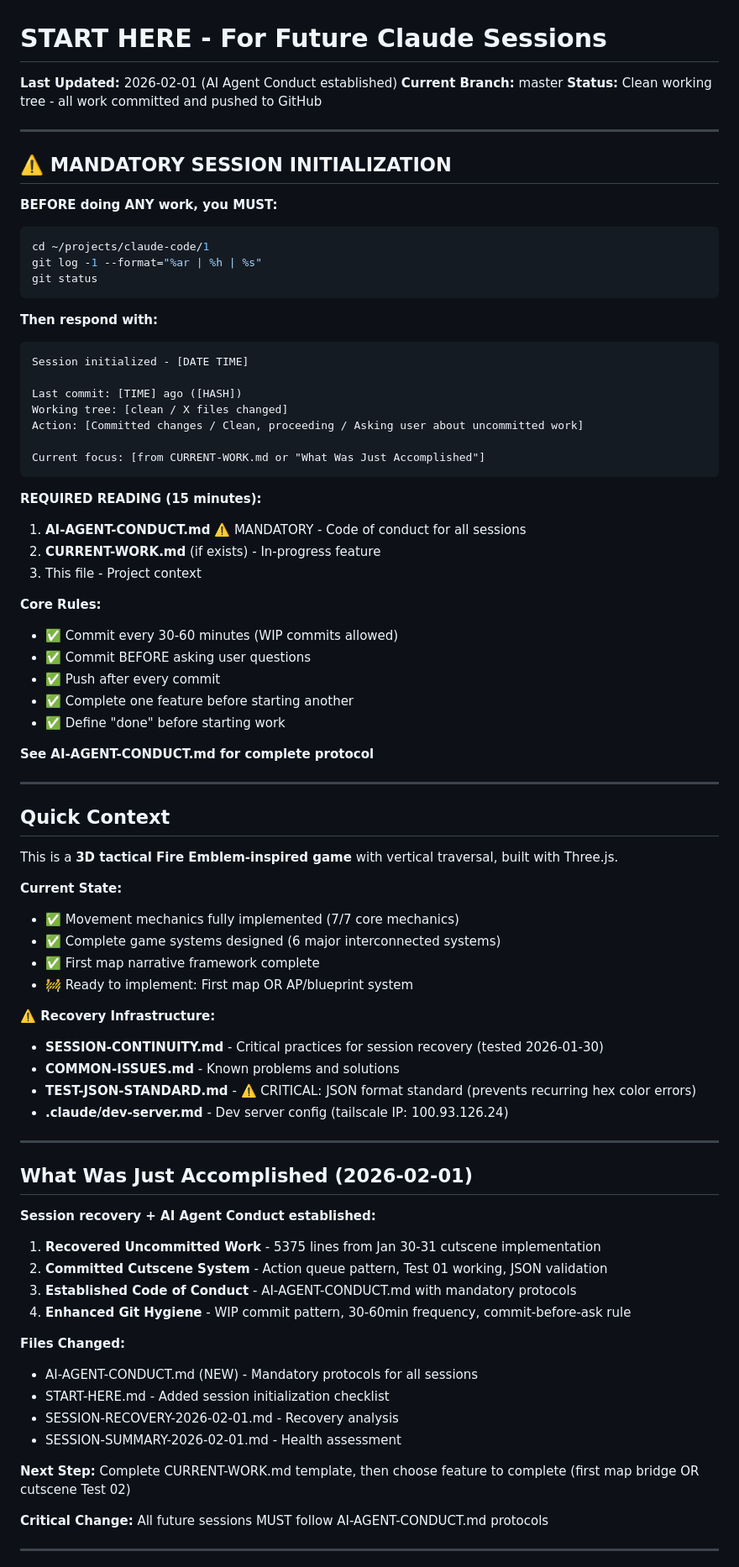
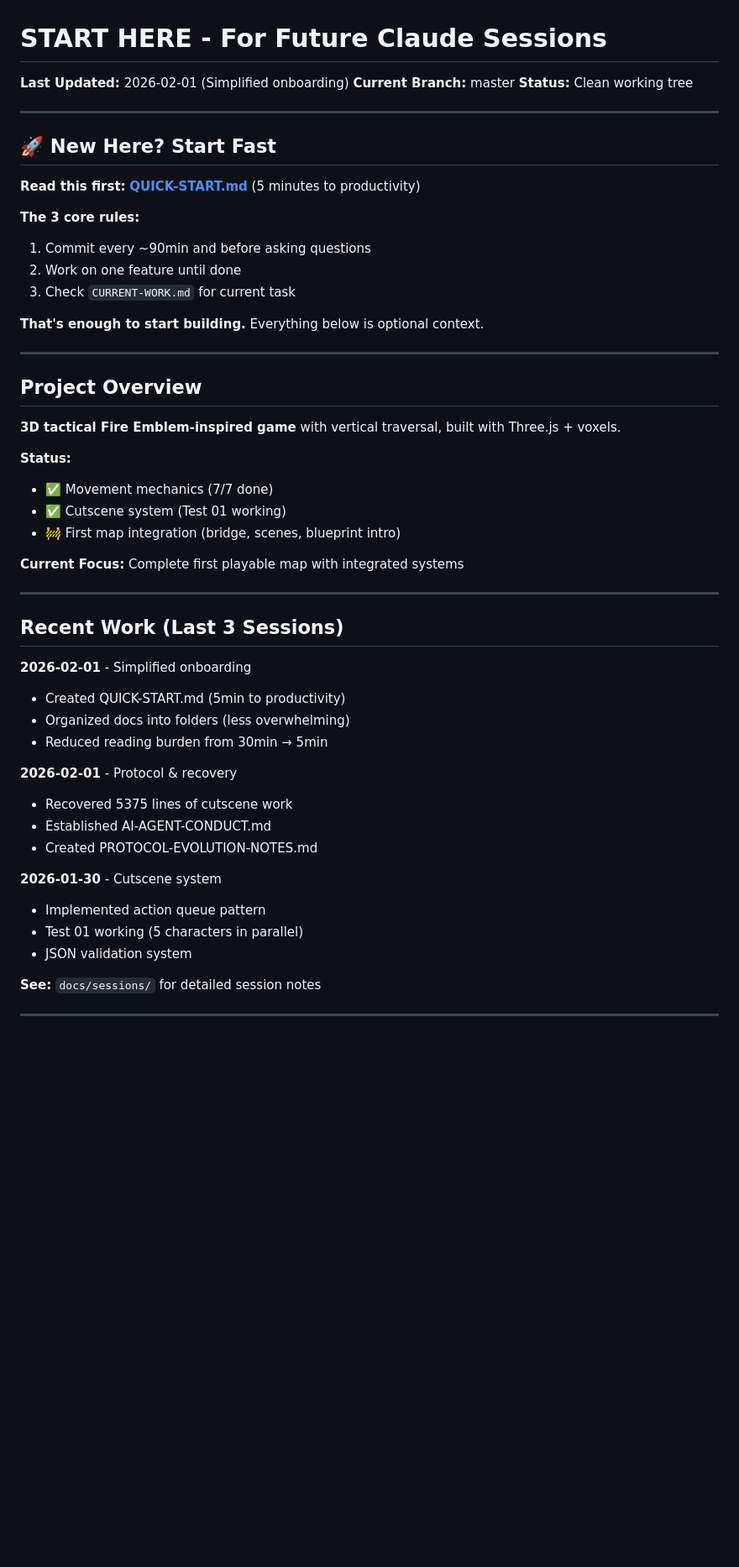
Before and after one commit to Cmtovar/hello-world-claude, a Markdown page: START-HERE.md, the part around one of its changes. Shown at 84% size. GitHub-like rendering; blank space fills up the shorter version.

Commit message:
Simplify onboarding - reduce overwhelm

````diff
--- a/START-HERE.md
+++ b/START-HERE.md
@@ -1,83 +1,54 @@
 # START HERE - For Future Claude Sessions
 
-**Last Updated:** 2026-02-01 (AI Agent Conduct established)
+**Last Updated:** 2026-02-01 (Simplified onboarding)
 **Current Branch:** master
-**Status:** Clean working tree - all work committed and pushed to GitHub
+**Status:** Clean working tree
 
 ---
 
-## ⚠️ MANDATORY SESSION INITIALIZATION
+## 🚀 New Here? Start Fast
 
-**BEFORE doing ANY work, you MUST:**
+**Read this first:** **[QUICK-START.md](QUICK-START.md)** (5 minutes to productivity)
 
-```bash
-cd ~/projects/claude-code/1
-git log -1 --format="%ar | %h | %s"
-git status
-```
+**The 3 core rules:**
+1. Commit every ~90min and before asking questions
+2. Work on one feature until done
+3. Check `CURRENT-WORK.md` for current task
 
-**Then respond with:**
-```
-Session initialized - [DATE TIME]
-
-Last commit: [TIME] ago ([HASH])
-Working tree: [clean / X files changed]
-Action: [Committed changes / Clean, proceeding / Asking user about uncommitted work]
-
-Current focus: [from CURRENT-WORK.md or "What Was Just Accomplished"]
-```
-
-**REQUIRED READING (15 minutes):**
-1. **AI-AGENT-CONDUCT.md** ⚠️ MANDATORY - Code of conduct for all sessions
-2. **CURRENT-WORK.md** (if exists) - In-progress feature
-3. This file - Project context
-
-**Core Rules:**
-- ✅ Commit every 30-60 minutes (WIP commits allowed)
-- ✅ Commit BEFORE asking user questions
-- ✅ Push after every commit
-- ✅ Complete one feature before starting another
-- ✅ Define "done" before starting work
-
-**See AI-AGENT-CONDUCT.md for complete protocol**
+**That's enough to start building.** Everything below is optional context.
 
 ---
 
-## Quick Context
+## Project Overview
 
-This is a **3D tactical Fire Emblem-inspired game** with vertical traversal, built with Three.js.
+**3D tactical Fire Emblem-inspired game** with vertical traversal, built with Three.js + voxels.
 
-**Current State:**
-- ✅ Movement mechanics fully implemented (7/7 core mechanics)
-- ✅ Complete game systems designed (6 major interconnected systems)
-- ✅ First map narrative framework complete
-- 🚧 Ready to implement: First map OR AP/blueprint system
+**Status:**
+- ✅ Movement mechanics (7/7 done)
+- ✅ Cutscene system (Test 01 working)
+- 🚧 First map integration (bridge, scenes, blueprint intro)
 
-**⚠️ Recovery Infrastructure:**
-- **SESSION-CONTINUITY.md** - Critical practices for session recovery (tested 2026-01-30)
-- **COMMON-ISSUES.md** - Known problems and solutions
-- **TEST-JSON-STANDARD.md** - ⚠️ CRITICAL: JSON format standard (prevents recurring hex color errors)
-- **.claude/dev-server.md** - Dev server config (tailscale IP: 100.93.126.24)
+**Current Focus:** Complete first playable map with integrated systems
 
 ---
 
-## What Was Just Accomplished (2026-02-01)
+## Recent Work (Last 3 Sessions)
 
-**Session recovery + AI Agent Conduct established:**
+**2026-02-01** - Simplified onboarding
+- Created QUICK-START.md (5min to productivity)
+- Organized docs into folders (less overwhelming)
+- Reduced reading burden from 30min → 5min
 
-1. **Recovered Uncommitted Work** - 5375 lines from Jan 30-31 cutscene implementation
-2. **Committed Cutscene System** - Action queue pattern, Test 01 working, JSON validation
-3. **Established Code of Conduct** - AI-AGENT-CONDUCT.md with mandatory protocols
-4. **Enhanced Git Hygiene** - WIP commit pattern, 30-60min frequency, commit-before-ask rule
+**2026-02-01** - Protocol & recovery
+- Recovered 5375 lines of cutscene work
+- Established AI-AGENT-CONDUCT.md
+- Created PROTOCOL-EVOLUTION-NOTES.md
 
-**Files Changed:**
-- AI-AGENT-CONDUCT.md (NEW) - Mandatory protocols for all sessions
-- START-HERE.md - Added session initialization checklist
-- SESSION-RECOVERY-2026-02-01.md - Recovery analysis
-- SESSION-SUMMARY-2026-02-01.md - Health assessment
+**2026-01-30** - Cutscene system
+- Implemented action queue pattern
+- Test 01 working (5 characters in parallel)
+- JSON validation system
 
-**Next Step:** Complete CURRENT-WORK.md template, then choose feature to complete (first map bridge OR cutscene Test 02)
-
-**Critical Change:** All future sessions MUST follow AI-AGENT-CONDUCT.md protocols
+**See:** `docs/sessions/` for detailed session notes
 
 ---
````
Also changed, not shown: other parts of START-HERE.md (+35 -42 lines).
